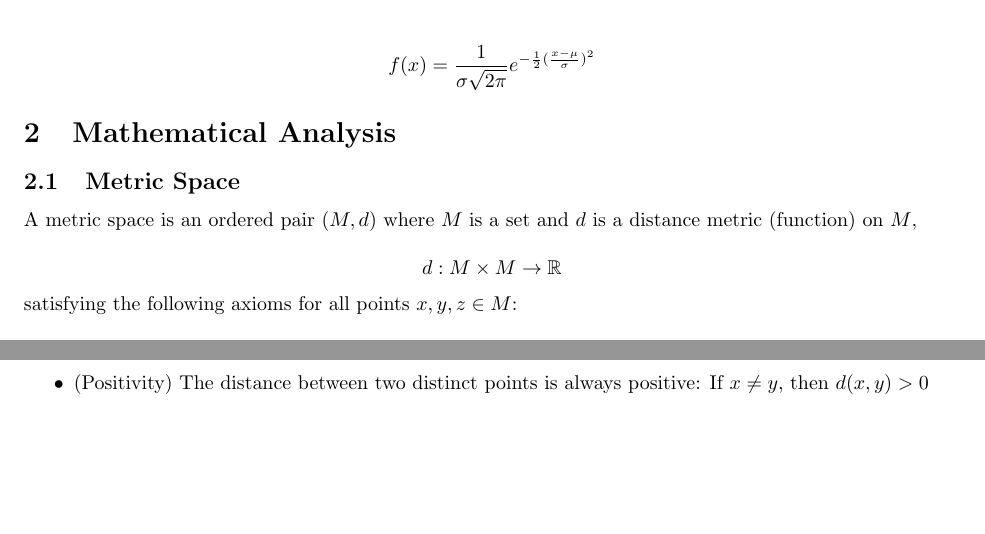
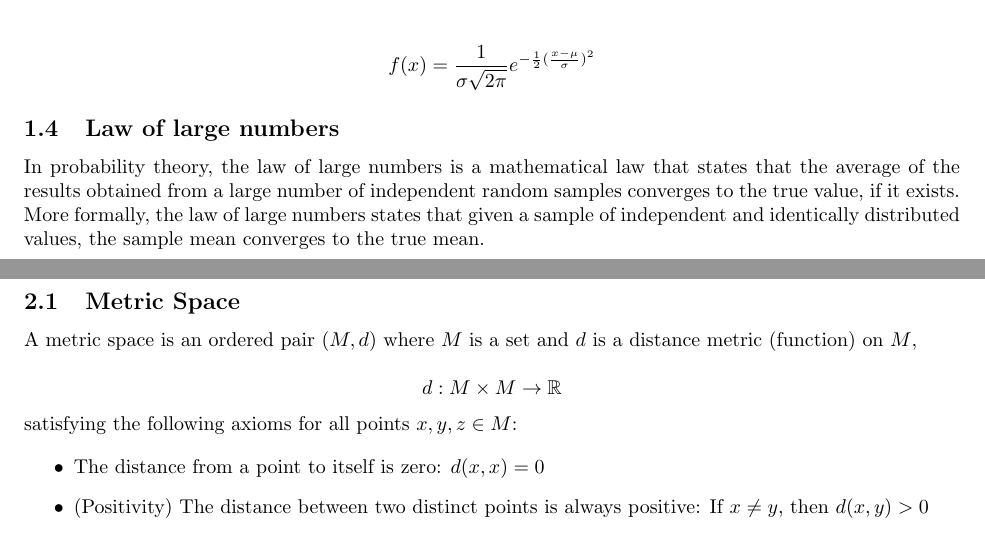
Before and after one commit to chtunsw/ai_notes, a LaTeX document (math/note/main.tex): two parts of pages 4 and 5 of 5, joined at a grey line, cut so that both start at the same text, the shorter picture padded with empty space. Compiled offline with pdfLaTeX.

Commit message:
Law of large numbers

```diff
--- a/math/note/main.tex
+++ b/math/note/main.tex
@@ -132,6 +132,11 @@ f(x) =
 
 \[f(x) = \frac{1}{\sigma \sqrt{2\pi}} e^{-\frac{1}{2} (\frac{x - \mu}{\sigma })^{2}}\]
 
+\subsection{Law of large numbers}
+
+\noindent In probability theory, the law of large numbers is a mathematical law that states that the average of the results obtained from a large number of independent random samples converges to the true value, if it exists.
+More formally, the law of large numbers states that given a sample of independent and identically distributed values, the sample mean converges to the true mean.
+
 \section{Mathematical Analysis}
 
 \subsection{Metric Space}
```
